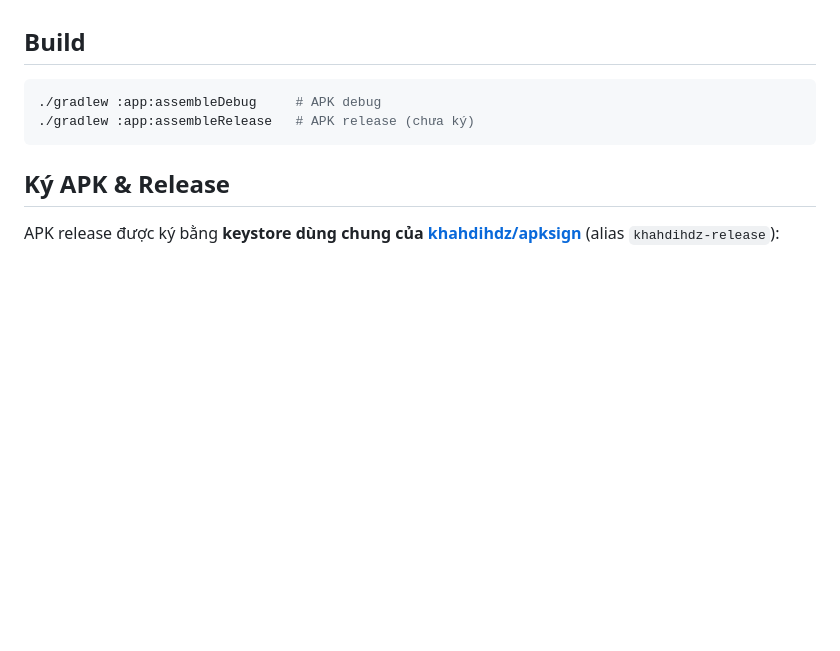
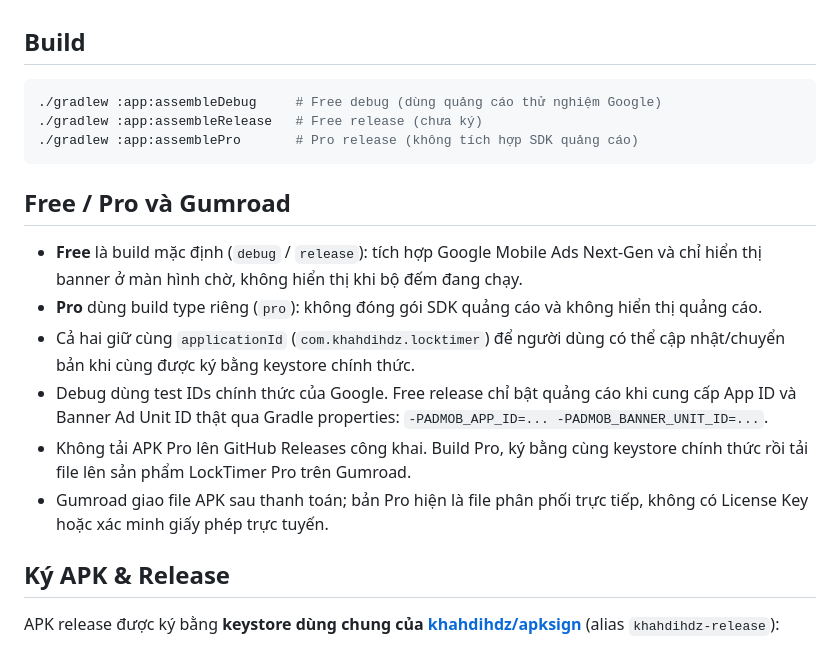
Before and after one commit to khahdihdz/LockTimer, a Markdown page: README.md, the part around the change. Rendered like a GitHub page; blank space fills up the shorter version.

Commit message:
Document Free Pro builds and Gumroad distribution

````diff
--- a/README.md
+++ b/README.md
@@ -38,9 +38,21 @@ Mở tab [Releases](https://github.com/khahdihdz/LockTimer/releases) và tải f
 ## Build
 
 ```bash
-./gradlew :app:assembleDebug     # APK debug
-./gradlew :app:assembleRelease   # APK release (chưa ký)
+./gradlew :app:assembleDebug     # Free debug (dùng quảng cáo thử nghiệm Google)
+./gradlew :app:assembleRelease   # Free release (chưa ký)
+./gradlew :app:assemblePro       # Pro release (không tích hợp SDK quảng cáo)
 ```
+
+## Free / Pro và Gumroad
+
+- **Free** là build mặc định (`debug` / `release`): tích hợp Google Mobile Ads Next-Gen và chỉ hiển thị banner ở màn hình chờ, không hiển thị khi bộ đếm đang chạy.
+- **Pro** dùng build type riêng (`pro`): không đóng gói SDK quảng cáo và không hiển thị quảng cáo.
+- Cả hai giữ cùng `applicationId` (`com.khahdihdz.locktimer`) để người dùng có thể cập nhật/chuyển bản khi cùng được ký bằng keystore chính thức.
+- Debug dùng test IDs chính thức của Google. Free release chỉ bật quảng cáo khi cung cấp App ID và Banner Ad Unit ID thật qua Gradle properties:
+  `-PADMOB_APP_ID=... -PADMOB_BANNER_UNIT_ID=...`.
+- Không tải APK Pro lên GitHub Releases công khai. Build Pro, ký bằng cùng keystore chính thức rồi tải file lên sản phẩm LockTimer Pro trên Gumroad.
+- Gumroad giao file APK sau thanh toán; bản Pro hiện là file phân phối trực tiếp, không có License Key hoặc xác minh giấy phép trực tuyến.
+
 
 ## Ký APK & Release
 
````
